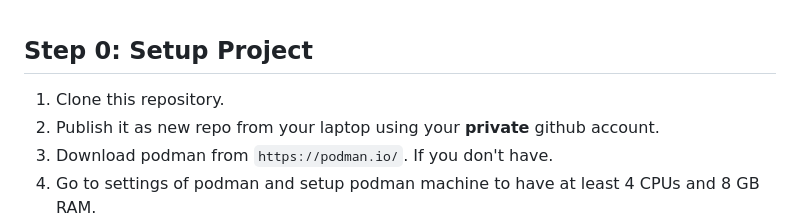
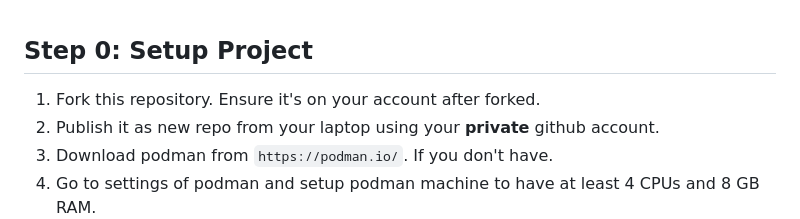
Before and after one commit to hagsmand/workshop-bob-micro, a Markdown page: GET_START.md, the part around the change. Rendered like a GitHub page.

```diff
--- a/GET_START.md
+++ b/GET_START.md
@@ -1,5 +1,5 @@
 ## Step 0: Setup Project
-1. Clone this repository.
+1. Fork this repository. Ensure it's on your account after forked.
 2. Publish it as new repo from your laptop using your **private** github account.
 3. Download podman from `https://podman.io/`. If you don't have.
 4. Go to settings of podman and setup podman machine to have at least 4 CPUs and 8 GB RAM.
```
